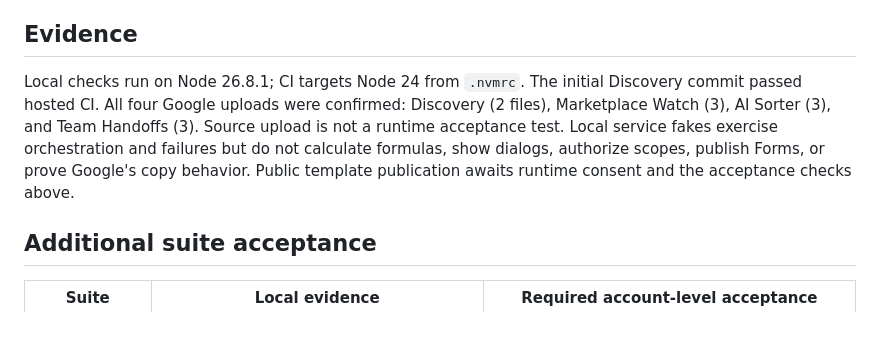
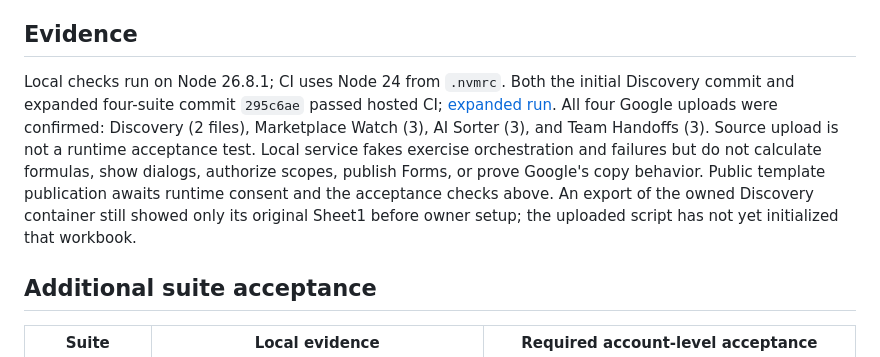
Before and after one commit to dcondrey/general-automation, a Markdown page: docs/validation.md, the part around the change. GitHub-like rendering; blank space fills up the shorter version.

Commit message:
docs: Record expanded CI and Google verification status

```diff
--- a/docs/validation.md
+++ b/docs/validation.md
@@ -29,7 +29,7 @@ Use an owned test workbook with synthetic inputs. Record the workbook, bundle re
 
 ## Evidence
 
-Local checks run on Node 26.8.1; CI targets Node 24 from `.nvmrc`. The initial Discovery commit passed hosted CI. All four Google uploads were confirmed: Discovery (2 files), Marketplace Watch (3), AI Sorter (3), and Team Handoffs (3). Source upload is not a runtime acceptance test. Local service fakes exercise orchestration and failures but do not calculate formulas, show dialogs, authorize scopes, publish Forms, or prove Google's copy behavior. Public template publication awaits runtime consent and the acceptance checks above.
+Local checks run on Node 26.8.1; CI uses Node 24 from `.nvmrc`. Both the initial Discovery commit and expanded four-suite commit `295c6ae` passed hosted CI; [expanded run](https://github.com/dcondrey/general-automation/actions/runs/39584249547). All four Google uploads were confirmed: Discovery (2 files), Marketplace Watch (3), AI Sorter (3), and Team Handoffs (3). Source upload is not a runtime acceptance test. Local service fakes exercise orchestration and failures but do not calculate formulas, show dialogs, authorize scopes, publish Forms, or prove Google's copy behavior. Public template publication awaits runtime consent and the acceptance checks above. An export of the owned Discovery container still showed only its original Sheet1 before owner setup; the uploaded script has not yet initialized that workbook.
 
 ## Additional suite acceptance
 
```
